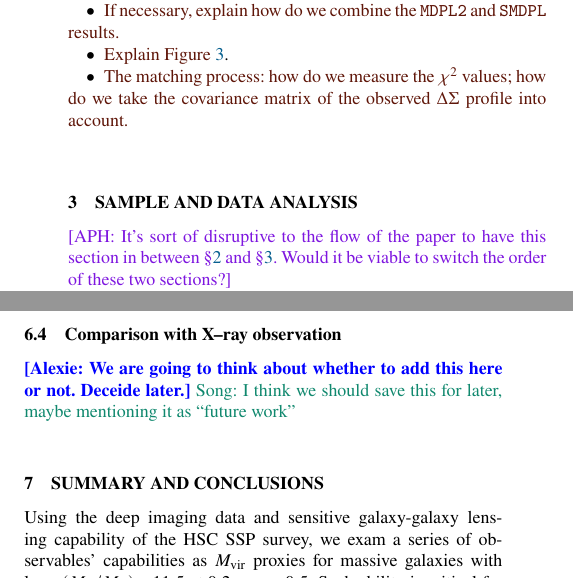
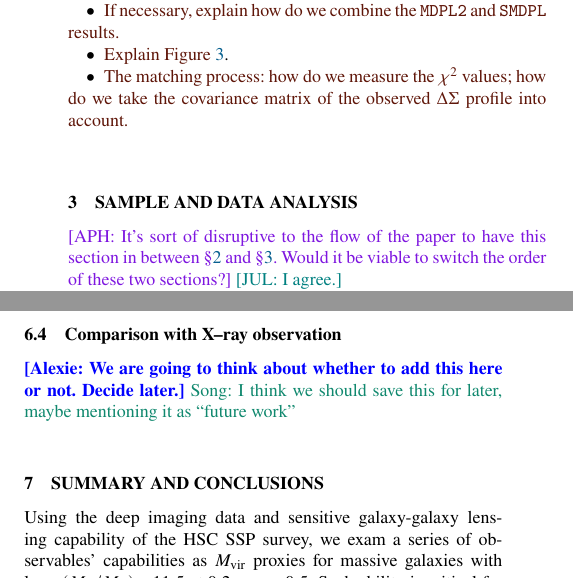
Before and after one commit to dr-guangtou/jianbing, a LaTeX paper (main.tex, which reads define.tex): two parts of the columns of pages 5 and 20 of 27, joined at a grey line, cut so that both start at the same text. Compiled offline with pdfLaTeX; a LaTeX package or settings file that is missing is left out.

Commit message:
Updates from Overleaf

```diff
--- a/define.tex
+++ b/define.tex
@@ -201,3 +201,4 @@
 \newcommand{\susan}[1]{\textcolor{Bittersweet}{\textbf{[Susan: #1]}}}
 \newcommand{\update}[1]{\textcolor{PineGreen}{#1}}
 \newcommand{\aph}[1]{\textcolor{hpurple}{[APH: #1]}}
+\newcommand{\jul}[1]{\textcolor{teal}{[JUL: #1]}}
--- a/main.tex
+++ b/main.tex
@@ -640,7 +640,8 @@
 %% ---------------------------------------------------------------------------------------------- %%
 \section{Sample and Data Analysis}
     \label{sec:data}
-\aph{It's sort of disruptive to the flow of the paper to have this section in between \S\ref{sec:method} and \S\ref{sec:data}. Would it be viable to switch the order of these two sections?}
+
+    \aph{It's sort of disruptive to the flow of the paper to have this section in between \S\ref{sec:method} and \S\ref{sec:data}. Would it be viable to switch the order of these two sections?} \jul{I agree.}
 
     In this section, we first introduce the imaging data from the HSC SSP survey
     (\S \ref{sec:hsc}) and the selection of the massive galaxy sample used in this work
@@ -2084,7 +2089,7 @@
 \subsection{Comparison with X--ray observation}
     \label{sec:xray}
 
-    \alexie{We are going to think about whether to add this here or not. Deceide later.}
+    \alexie{We are going to think about whether to add this here or not. Decide later.}
     \song{I think we should save this for later, maybe mentioning it as ``future work''}
 
 
```
Also changed, not shown: main.tex (12 more changed lines).
